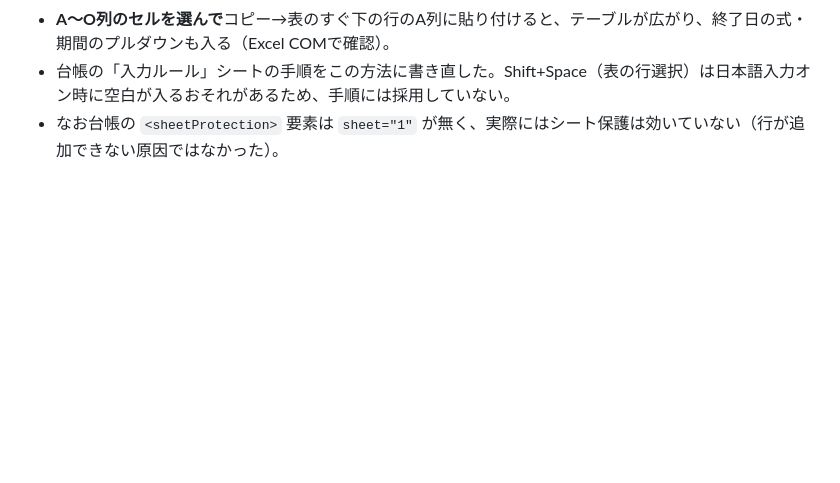
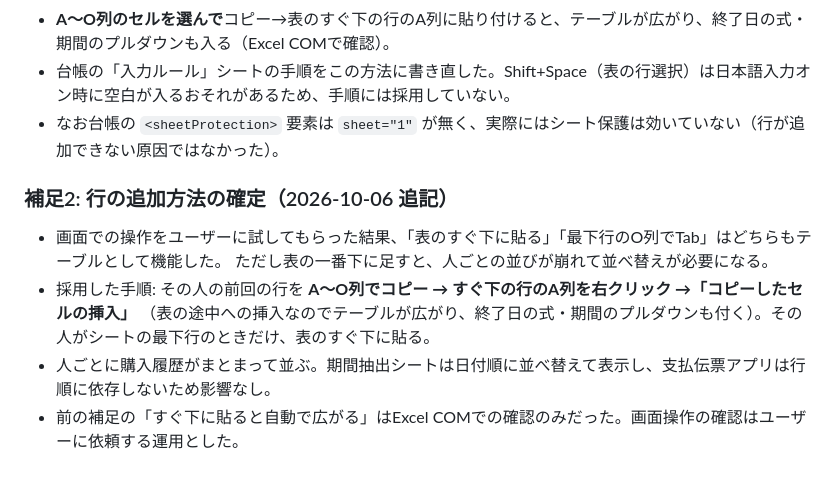
Before and after one commit to shar19-ops/teiki-slip-ippan-app, a Markdown page: DEVLOG.md, the part around the change. Rendered like a GitHub page; blank space fills up the shorter version.

Commit message:
docs: DEVLOGに台帳への行の追加方法(確定版)を追記
Co-Authored-By: Claude Opus 5.5 <noreply@anthropic.com>

```diff
--- a/DEVLOG.md
+++ b/DEVLOG.md
@@ -114,3 +114,12 @@ Playwright + テスト用ブック（架空氏名）で、印刷CK・未成工
 - **A～O列のセルを選んで**コピー→表のすぐ下の行のA列に貼り付けると、テーブルが広がり、終了日の式・期間のプルダウンも入る（Excel COMで確認）。
 - 台帳の「入力ルール」シートの手順をこの方法に書き直した。Shift+Space（表の行選択）は日本語入力オン時に空白が入るおそれがあるため、手順には採用していない。
 - なお台帳の `<sheetProtection>` 要素は `sheet="1"` が無く、実際にはシート保護は効いていない（行が追加できない原因ではなかった）。
+
+### 補足2: 行の追加方法の確定（2026-10-06 追記）
+
+- 画面での操作をユーザーに試してもらった結果、「表のすぐ下に貼る」「最下行のO列でTab」はどちらもテーブルとして機能した。
+  ただし表の一番下に足すと、人ごとの並びが崩れて並べ替えが必要になる。
+- 採用した手順: その人の前回の行を **A～O列でコピー → すぐ下の行のA列を右クリック →「コピーしたセルの挿入」**
+  （表の途中への挿入なのでテーブルが広がり、終了日の式・期間のプルダウンも付く）。その人がシートの最下行のときだけ、表のすぐ下に貼る。
+- 人ごとに購入履歴がまとまって並ぶ。期間抽出シートは日付順に並べ替えて表示し、支払伝票アプリは行順に依存しないため影響なし。
+- 前の補足の「すぐ下に貼ると自動で広がる」はExcel COMでの確認のみだった。画面操作の確認はユーザーに依頼する運用とした。
```
